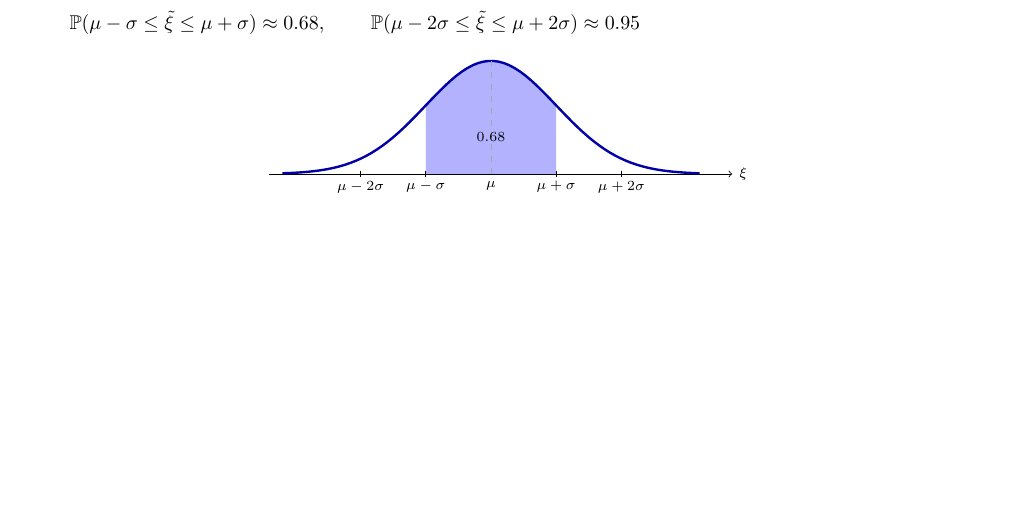
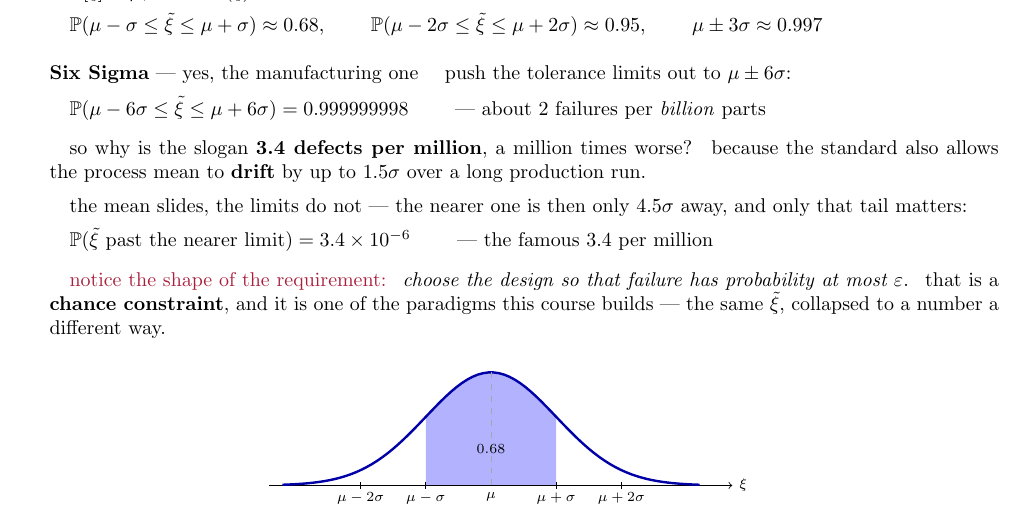
Before and after one commit to hankpark0706/AD7031, a LaTeX document (lecture-notes/OUU_week04_note.tex): part of page 4 of 8, cut so that both start at the same text, the shorter picture padded with empty space. Compiled offline with pdfLaTeX.

Commit message:
Add Six Sigma to the normal distribution
The 68/95 line stops one step short of a rule students have already met
outside the course. Extend it to 3 sigma and 6 sigma, and say where the
manufacturing slogan actually comes from.

Six sigma limits leave about 2 failures per billion, not 3.4 per
million. The gap is the standard's allowance for the process mean to
drift 1.5 sigma over a long run: the mean slides, the limits do not, the
nearer one ends up 4.5 sigma away, and that single tail is 3.4e-6.

Worth the space because of the shape of the requirement -- choose the
design so failure has probability at most epsilon is a chance
constraint, which is one of the paradigms the course builds later.

Figures computed with scipy: 3 sigma 0.9973, 6 sigma 0.999999998,
one-sided 4.5 sigma 3.3977e-6.

Co-Authored-By: Claude Opus 5 (1M context) <noreply@anthropic.com>

```diff
--- a/lecture-notes/OUU_week04_note.tex
+++ b/lecture-notes/OUU_week04_note.tex
@@ -409,7 +409,31 @@ $\sigma = \dfrac{4}{\sqrt{3}} \approx 2.31$
 \vspace{3pt}
 
 \quad $\mathbb{P}(\mu - \sigma \le \tilde\xi \le \mu + \sigma) \approx 0.68$, \qquad
-$\mathbb{P}(\mu - 2\sigma \le \tilde\xi \le \mu + 2\sigma) \approx 0.95$
+$\mathbb{P}(\mu - 2\sigma \le \tilde\xi \le \mu + 2\sigma) \approx 0.95$, \qquad
+$\mu \pm 3\sigma \approx 0.997$
+\vspace{10pt}
+
+\textbf{Six Sigma} --- yes, the manufacturing one \quad push the tolerance limits out to $\mu \pm 6\sigma$:
+\vspace{4pt}
+
+\quad $\mathbb{P}(\mu - 6\sigma \le \tilde\xi \le \mu + 6\sigma) = 0.999999998$
+\qquad --- about $2$ failures per \emph{billion} parts
+\vspace{6pt}
+
+\quad so why is the slogan \textbf{3.4 defects per million}, a million times worse? \ because the standard
+      also allows the process mean to \textbf{drift} by up to $1.5\sigma$ over a long production run.
+\vspace{3pt}
+
+\quad the mean slides, the limits do not --- the nearer one is then only $4.5\sigma$ away, and only that tail matters:
+\vspace{3pt}
+
+\quad $\mathbb{P}(\tilde\xi \text{ past the nearer limit}) = 3.4 \times 10^{-6}$
+\qquad --- the famous $3.4$ per million
+\vspace{6pt}
+
+\quad {\color{punchink}notice the shape of the requirement:} \ \emph{choose the design so that failure has
+      probability at most $\varepsilon$}. \ that is a \textbf{chance constraint}, and it is one of the
+      paradigms this course builds --- the same $\tilde\xi$, collapsed to a number a different way.
 \vspace{4pt}
 
 \begin{center}
```
Also changed, not shown: lecture-notes/OUU_week04_note.pdf.
